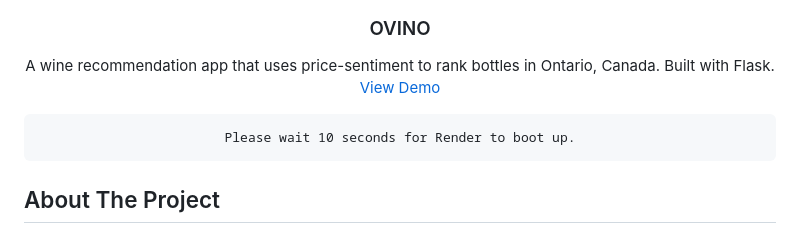
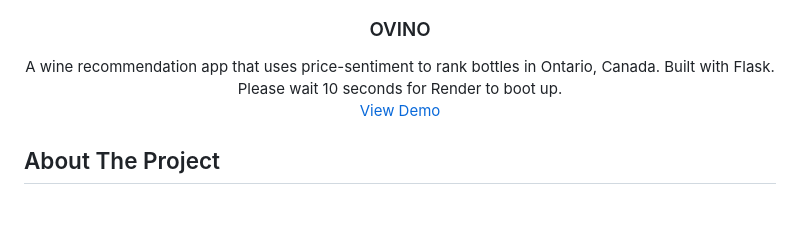
Before and after one commit to royourboat/ovino, a Markdown page: README.md, the part around the change. Rendered like a GitHub page; blank space fills up the shorter version.

```diff
--- a/README.md
+++ b/README.md
@@ -30,11 +30,9 @@
 <h3 align="center">OVINO</h3>
 
   <p align="center">
-    A wine recommendation app that uses price-sentiment to rank bottles in Ontario, Canada. Built with Flask.
+    A wine recommendation app that uses price-sentiment to rank bottles in Ontario, Canada. Built with Flask. Please wait 10 seconds for Render to boot up.
     <br />
     <a href="https://ovino.onrender.com/">View Demo</a>
-
-    Please wait 10 seconds for Render to boot up.
   </p>
 </div>
 
```
